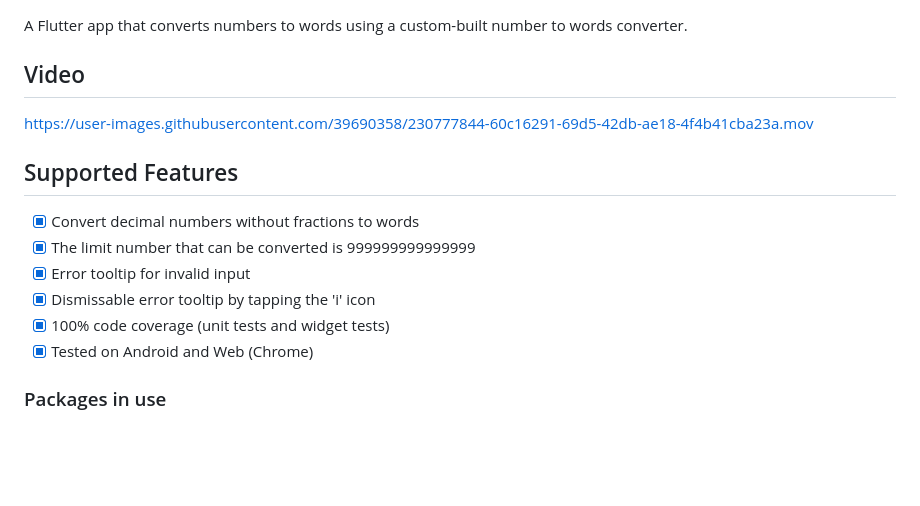
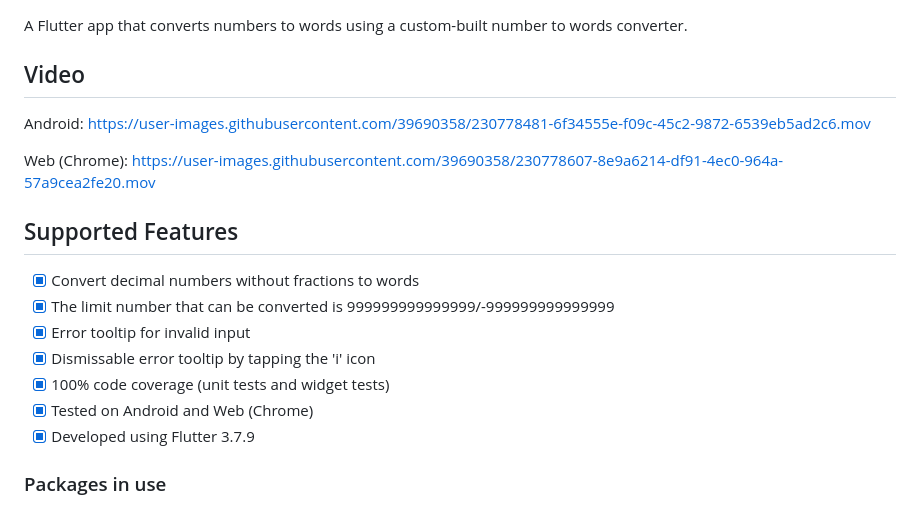
Before and after one commit to zharfan104/number_converter_app, a Markdown page: README.md, the part around the change. GitHub-like rendering; blank space fills up the shorter version.

```diff
--- a/README.md
+++ b/README.md
@@ -3,18 +3,23 @@
 A Flutter app that converts numbers to words using a custom-built number to words converter.
 
 ## Video
+Android:
+https://user-images.githubusercontent.com/39690358/230778481-6f34555e-f09c-45c2-9872-6539eb5ad2c6.mov
 
-https://user-images.githubusercontent.com/39690358/230777844-60c16291-69d5-42db-ae18-4f4b41cba23a.mov
+Web (Chrome):
+https://user-images.githubusercontent.com/39690358/230778607-8e9a6214-df91-4ec0-964a-57a9cea2fe20.mov
+
 
 
 ## Supported Features
 
 - [x] Convert decimal numbers without fractions to words
-- [x] The limit number that can be converted is 999999999999999
+- [x] The limit number that can be converted is 999999999999999/-999999999999999
 - [x] Error tooltip for invalid input
 - [x] Dismissable error tooltip by tapping the 'i' icon
 - [x] 100% code coverage (unit tests and widget tests)
 - [x] Tested on Android and Web (Chrome)
+- [x] Developed using Flutter 3.7.9
 
 ### Packages in use
 
```
